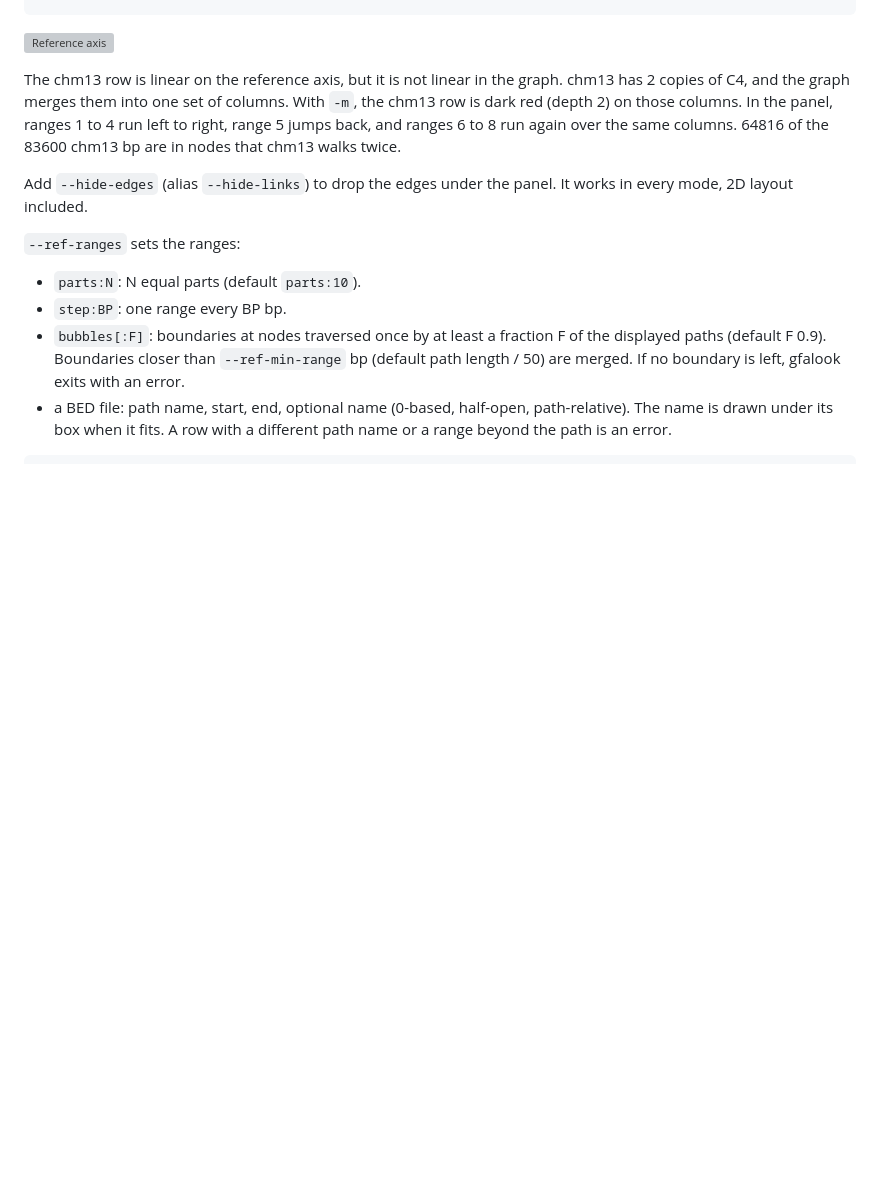
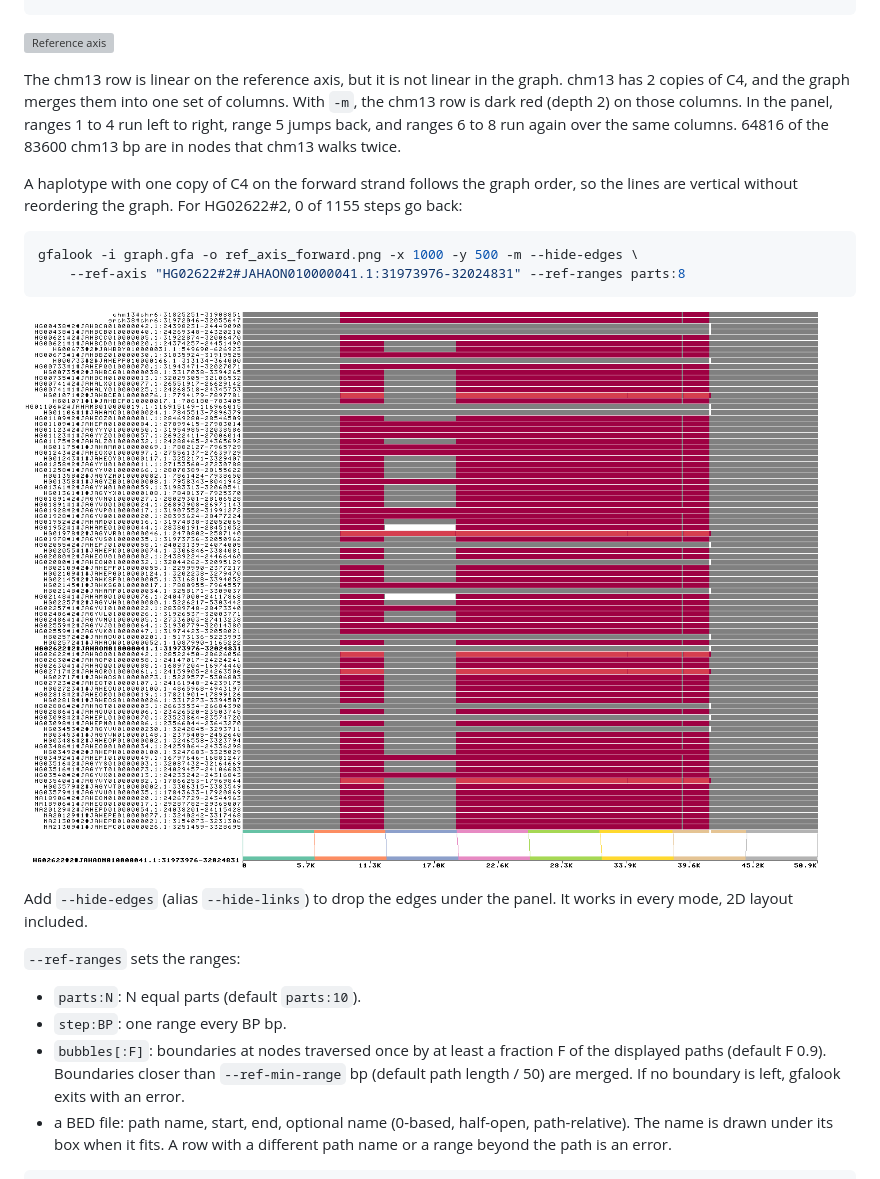
Before and after one commit to pangenome/gfalook, a Markdown page: README.md, the part around the change. GitHub-like rendering; pictures changed too: images/ref_axis_forward.png (added); blank space fills up the shorter version; grey boxes are pictures that could not be loaded.

Commit message:
README: add forward reference example without --ref-sort

````diff
--- a/README.md
+++ b/README.md
@@ -241,6 +241,15 @@ gfalook -i graph.gfa -o ref_axis.png -x 1000 -y 500 -m \
 
 The chm13 row is linear on the reference axis, but it is not linear in the graph. chm13 has 2 copies of C4, and the graph merges them into one set of columns. With `-m`, the chm13 row is dark red (depth 2) on those columns. In the panel, ranges 1 to 4 run left to right, range 5 jumps back, and ranges 6 to 8 run again over the same columns. 64816 of the 83600 chm13 bp are in nodes that chm13 walks twice.
 
+A haplotype with one copy of C4 on the forward strand follows the graph order, so the lines are vertical without reordering the graph. For HG02622#2, 0 of 1155 steps go back:
+
+```bash
+gfalook -i graph.gfa -o ref_axis_forward.png -x 1000 -y 500 -m --hide-edges \
+    --ref-axis "HG02622#2#JAHAON010000041.1:31973976-32024831" --ref-ranges parts:8
+```
+
+![Forward reference, graph not reordered](images/ref_axis_forward.png)
+
 Add `--hide-edges` (alias `--hide-links`) to drop the edges under the panel. It works in every mode, 2D layout included.
 
 `--ref-ranges` sets the ranges:
````
